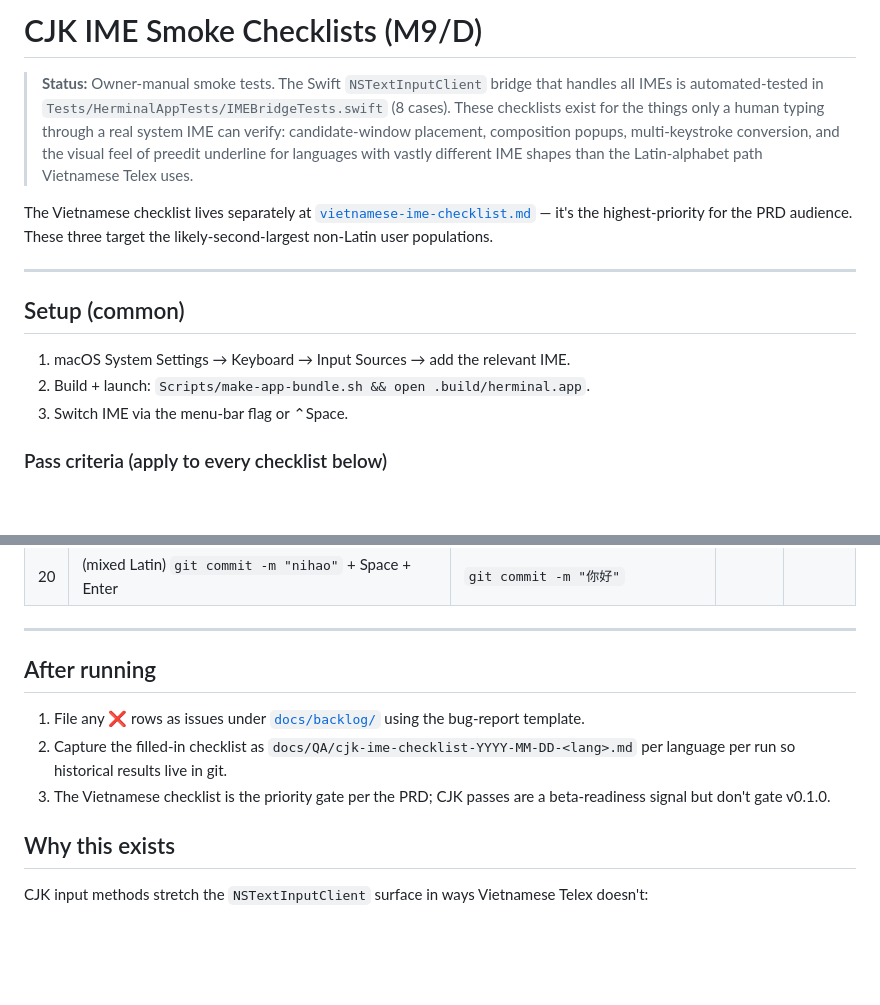
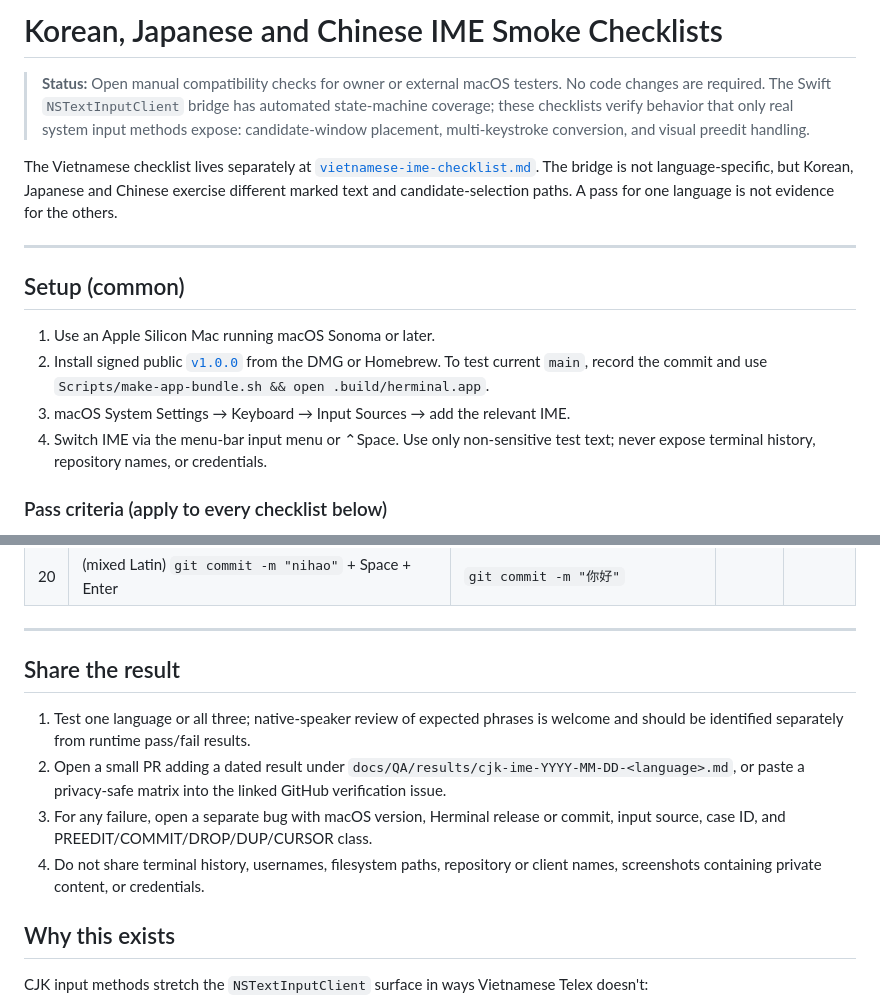
Before and after one commit to hoangperry/herminal, a Markdown page: docs/QA/cjk-ime-checklist.md, 2 parts joined by grey strips. Rendered like a GitHub page; blank space fills up the shorter version.

Commit message:
docs(ime): make CJK verification contributor-ready

```diff
--- a/docs/QA/cjk-ime-checklist.md
+++ b/docs/QA/cjk-ime-checklist.md
@@ -1,27 +1,29 @@
-# CJK IME Smoke Checklists (M9/D)
+# Korean, Japanese and Chinese IME Smoke Checklists
 
-> **Status:** Owner-manual smoke tests. The Swift `NSTextInputClient`
-> bridge that handles all IMEs is automated-tested in
-> `Tests/HerminalAppTests/IMEBridgeTests.swift` (8 cases). These
-> checklists exist for the things only a human typing through a real
-> system IME can verify: candidate-window placement, composition
-> popups, multi-keystroke conversion, and the visual feel of preedit
-> underline for languages with vastly different IME shapes than the
-> Latin-alphabet path Vietnamese Telex uses.
+> **Status:** Open manual compatibility checks for owner or external macOS
+> testers. No code changes are required. The Swift `NSTextInputClient` bridge
+> has automated state-machine coverage; these checklists verify behavior that
+> only real system input methods expose: candidate-window placement,
+> multi-keystroke conversion, and visual preedit handling.
 
 The Vietnamese checklist lives separately at
-[`vietnamese-ime-checklist.md`](vietnamese-ime-checklist.md) — it's
-the highest-priority for the PRD audience. These three target the
-likely-second-largest non-Latin user populations.
+[`vietnamese-ime-checklist.md`](vietnamese-ime-checklist.md). The bridge is not
+language-specific, but Korean, Japanese and Chinese exercise different marked
+text and candidate-selection paths. A pass for one language is not evidence for
+the others.
 
 ---
 
 ## Setup (common)
 
-1. macOS System Settings → Keyboard → Input Sources → add the
-   relevant IME.
-2. Build + launch: `Scripts/make-app-bundle.sh && open .build/herminal.app`.
-3. Switch IME via the menu-bar flag or ⌃Space.
+1. Use an Apple Silicon Mac running macOS Sonoma or later.
+2. Install signed public
+   [`v1.0.0`](https://github.com/hoangperry/herminal/releases/tag/v1.0.0)
+   from the DMG or Homebrew. To test current `main`, record the commit and use
+   `Scripts/make-app-bundle.sh && open .build/herminal.app`.
+3. macOS System Settings → Keyboard → Input Sources → add the relevant IME.
+4. Switch IME via the menu-bar input menu or ⌃Space. Use only non-sensitive
+   test text; never expose terminal history, repository names, or credentials.
 
 ### Pass criteria (apply to every checklist below)
 
@@ -162,15 +164,17 @@ select that-numbered candidate; PageDown / PageUp scrolls.
 
 ---
 
-## After running
+## Share the result
 
-1. File any ❌ rows as issues under
-   [`docs/backlog/`](../backlog/) using the bug-report template.
-2. Capture the filled-in checklist as
-   `docs/QA/cjk-ime-checklist-YYYY-MM-DD-<lang>.md` per language per
-   run so historical results live in git.
-3. The Vietnamese checklist is the priority gate per the PRD; CJK
-   passes are a beta-readiness signal but don't gate v0.1.0.
+1. Test one language or all three; native-speaker review of expected phrases is
+   welcome and should be identified separately from runtime pass/fail results.
+2. Open a small PR adding a dated result under
+   `docs/QA/results/cjk-ime-YYYY-MM-DD-<language>.md`, or paste a privacy-safe
+   matrix into the linked GitHub verification issue.
+3. For any failure, open a separate bug with macOS version, Herminal release or
+   commit, input source, case ID, and PREEDIT/COMMIT/DROP/DUP/CURSOR class.
+4. Do not share terminal history, usernames, filesystem paths, repository or
+   client names, screenshots containing private content, or credentials.
 
 ## Why this exists
 
```
